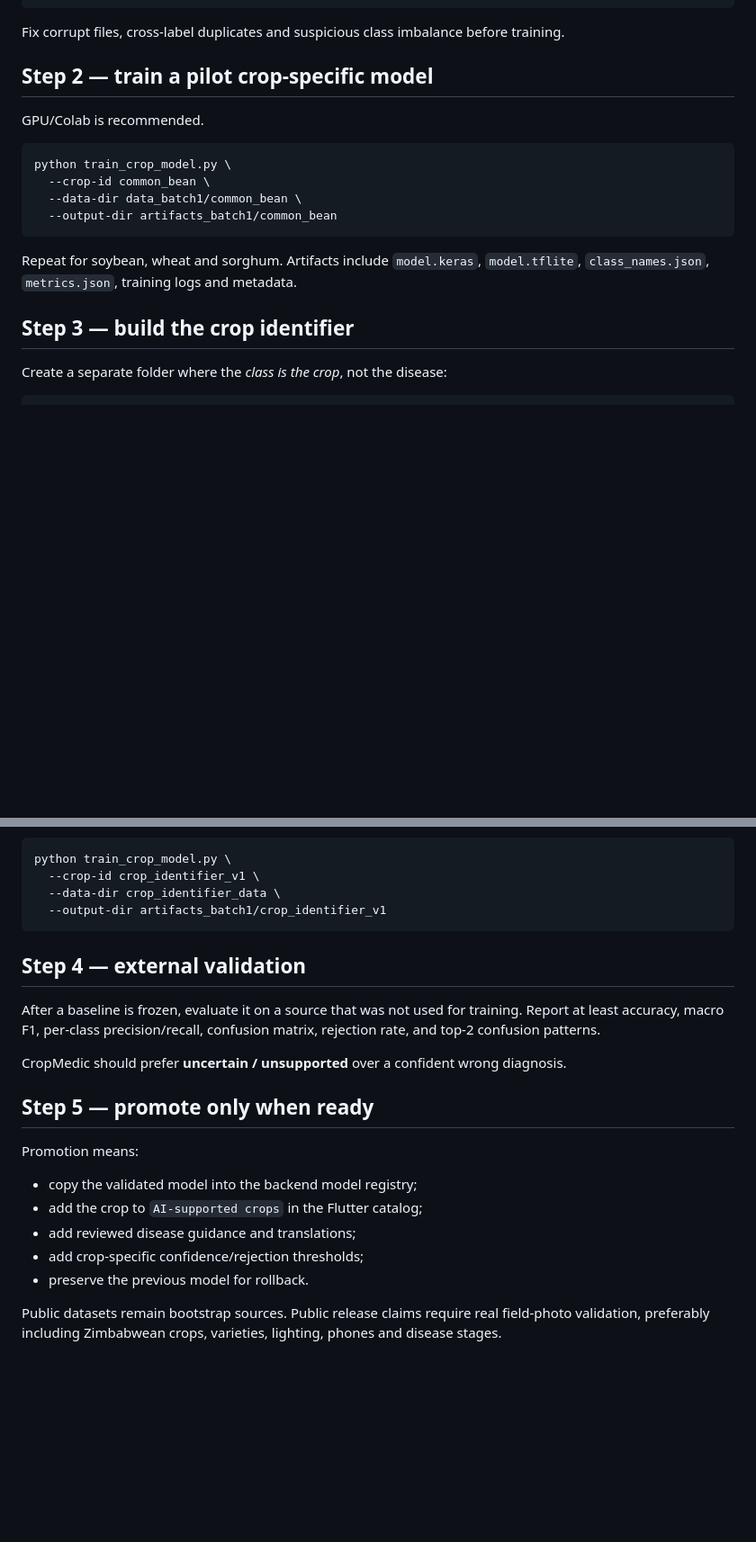
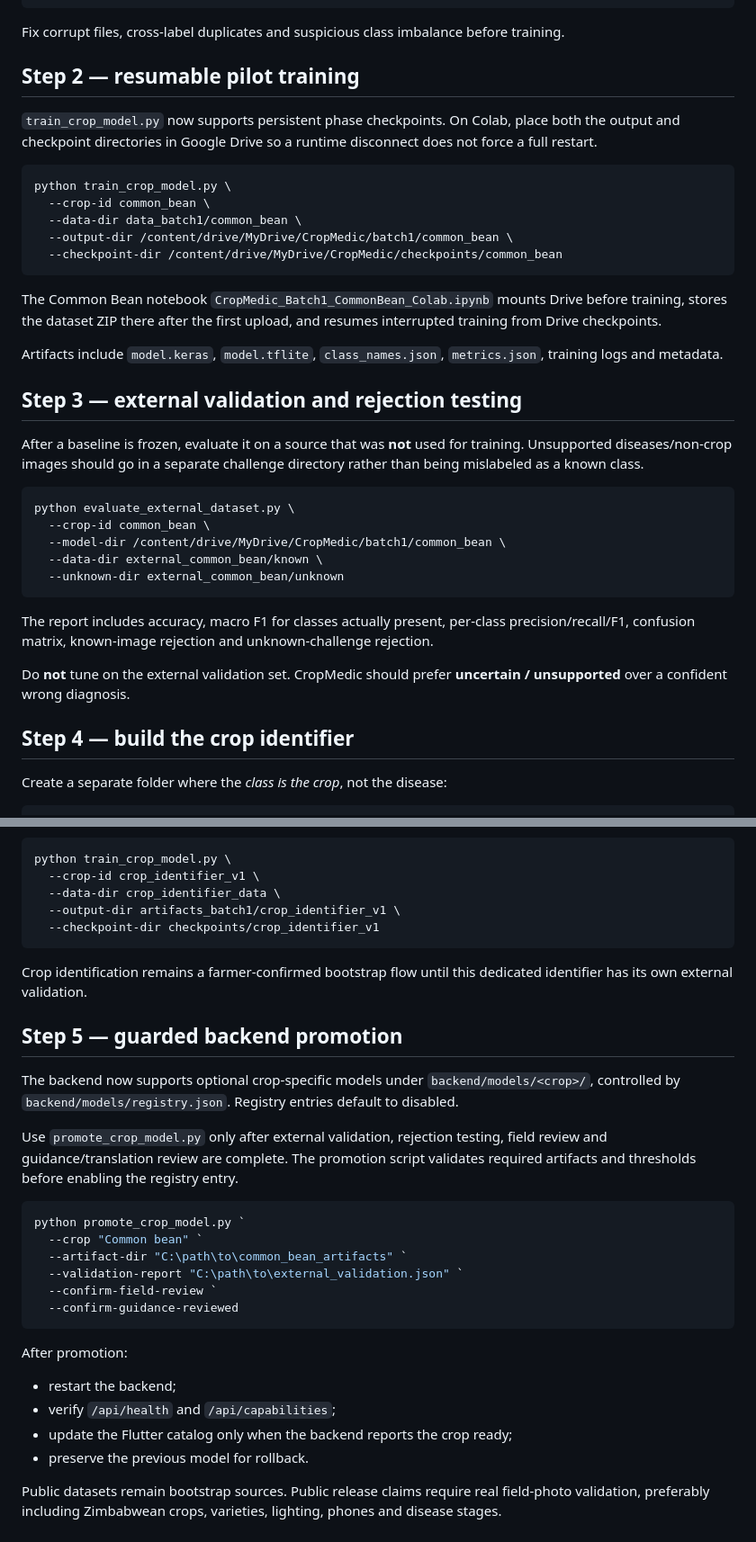
Before and after one commit to macdonaldchigutiro/CropMedic, a Markdown page: crop_medic_backend/training/BATCH1_TRAINING.md, 2 parts joined by grey strips. Shown at 90% size. GitHub-like rendering; blank space fills up the shorter version.

Commit message:
Document resumable training validation and guarded promotion

````diff
--- a/crop_medic_backend/training/BATCH1_TRAINING.md
+++ b/crop_medic_backend/training/BATCH1_TRAINING.md
@@ -100,20 +114,39 @@ python audit_crop_dataset.py --data-dir data_batch1/sorghum --crop-id sorghum
 
 Fix corrupt files, cross-label duplicates and suspicious class imbalance before training.
 
-## Step 2 — train a pilot crop-specific model
+## Step 2 — resumable pilot training
 
-GPU/Colab is recommended.
+`train_crop_model.py` now supports persistent phase checkpoints. On Colab, place both the output and checkpoint directories in Google Drive so a runtime disconnect does not force a full restart.
 
 ```bash
 python train_crop_model.py \
   --crop-id common_bean \
   --data-dir data_batch1/common_bean \
-  --output-dir artifacts_batch1/common_bean
+  --output-dir /content/drive/MyDrive/CropMedic/batch1/common_bean \
+  --checkpoint-dir /content/drive/MyDrive/CropMedic/checkpoints/common_bean
 ```
 
-Repeat for soybean, wheat and sorghum. Artifacts include `model.keras`, `model.tflite`, `class_names.json`, `metrics.json`, training logs and metadata.
+The Common Bean notebook `CropMedic_Batch1_CommonBean_Colab.ipynb` mounts Drive before training, stores the dataset ZIP there after the first upload, and resumes interrupted training from Drive checkpoints.
 
-## Step 3 — build the crop identifier
+Artifacts include `model.keras`, `model.tflite`, `class_names.json`, `metrics.json`, training logs and metadata.
+
+## Step 3 — external validation and rejection testing
+
+After a baseline is frozen, evaluate it on a source that was **not** used for training. Unsupported diseases/non-crop images should go in a separate challenge directory rather than being mislabeled as a known class.
+
+```bash
+python evaluate_external_dataset.py \
+  --crop-id common_bean \
+  --model-dir /content/drive/MyDrive/CropMedic/batch1/common_bean \
+  --data-dir external_common_bean/known \
+  --unknown-dir external_common_bean/unknown
+```
+
+The report includes accuracy, macro F1 for classes actually present, per-class precision/recall/F1, confusion matrix, known-image rejection and unknown-challenge rejection.
+
+Do **not** tune on the external validation set. CropMedic should prefer **uncertain / unsupported** over a confident wrong diagnosis.
+
+## Step 4 — build the crop identifier
 
 Create a separate folder where the *class is the crop*, not the disease:
 
@@ -138,23 +171,32 @@ The same generic trainer can train the first identifier:
 python train_crop_model.py \
   --crop-id crop_identifier_v1 \
   --data-dir crop_identifier_data \
-  --output-dir artifacts_batch1/crop_identifier_v1
+  --output-dir artifacts_batch1/crop_identifier_v1 \
+  --checkpoint-dir checkpoints/crop_identifier_v1
 ```
 
-## Step 4 — external validation
+Crop identification remains a farmer-confirmed bootstrap flow until this dedicated identifier has its own external validation.
 
-After a baseline is frozen, evaluate it on a source that was not used for training. Report at least accuracy, macro F1, per-class precision/recall, confusion matrix, rejection rate, and top-2 confusion patterns.
+## Step 5 — guarded backend promotion
 
-CropMedic should prefer **uncertain / unsupported** over a confident wrong diagnosis.
+The backend now supports optional crop-specific models under `backend/models/<crop>/`, controlled by `backend/models/registry.json`. Registry entries default to disabled.
 
-## Step 5 — promote only when ready
+Use `promote_crop_model.py` only after external validation, rejection testing, field review and guidance/translation review are complete. The promotion script validates required artifacts and thresholds before enabling the registry entry.
 
-Promotion means:
+```powershell
+python promote_crop_model.py `
+  --crop "Common bean" `
+  --artifact-dir "C:\path\to\common_bean_artifacts" `
+  --validation-report "C:\path\to\external_validation.json" `
+  --confirm-field-review `
+  --confirm-guidance-reviewed
+```
 
-- copy the validated model into the backend model registry;
-- add the crop to `AI-supported crops` in the Flutter catalog;
-- add reviewed disease guidance and translations;
-- add crop-specific confidence/rejection thresholds;
+After promotion:
+
+- restart the backend;
+- verify `/api/health` and `/api/capabilities`;
+- update the Flutter catalog only when the backend reports the crop ready;
 - preserve the previous model for rollback.
 
 Public datasets remain bootstrap sources. Public release claims require real field-photo validation, preferably including Zimbabwean crops, varieties, lighting, phones and disease stages.
````
Also changed, not shown: other parts of crop_medic_backend/training/BATCH1_TRAINING.md (+15 -1 lines).
